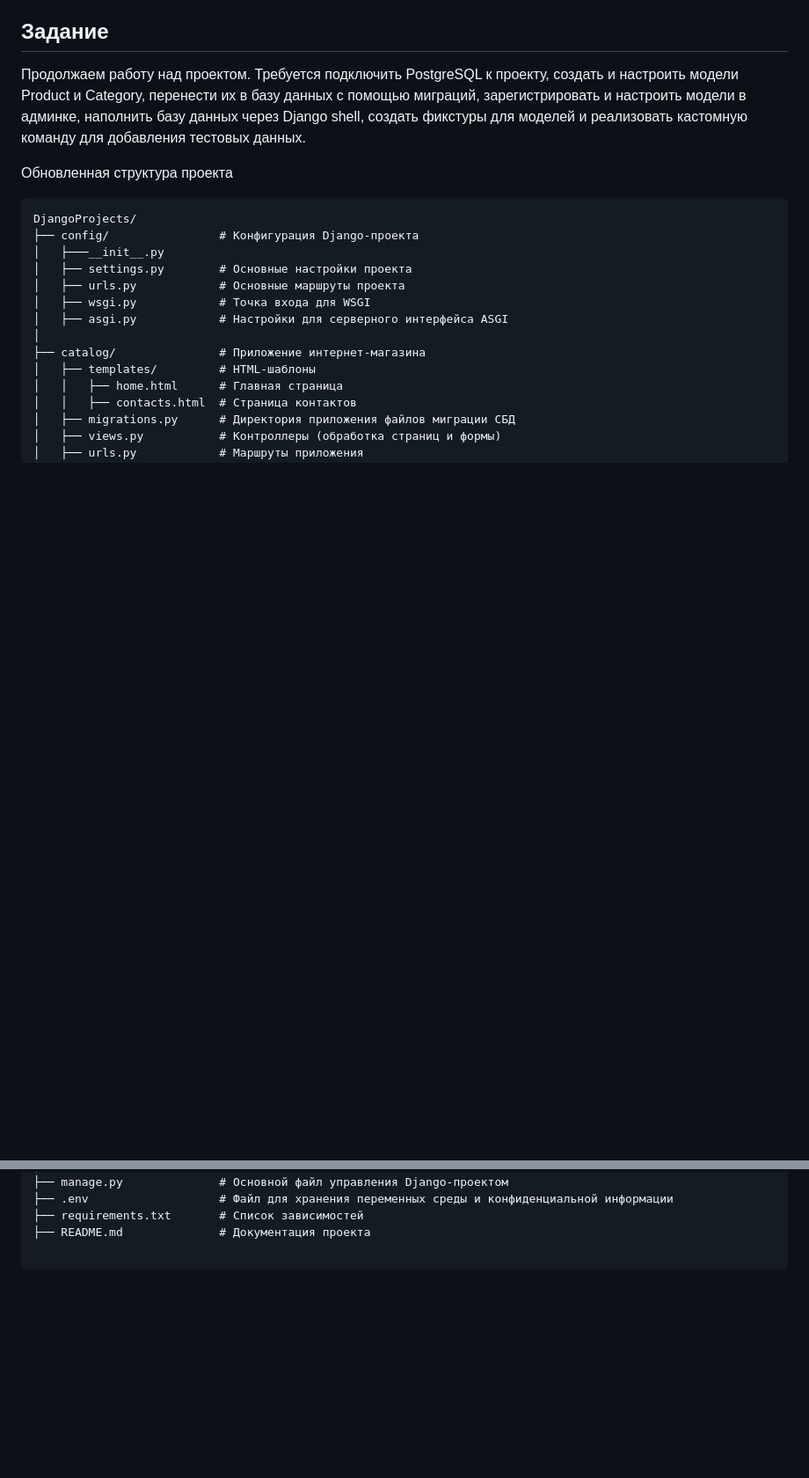
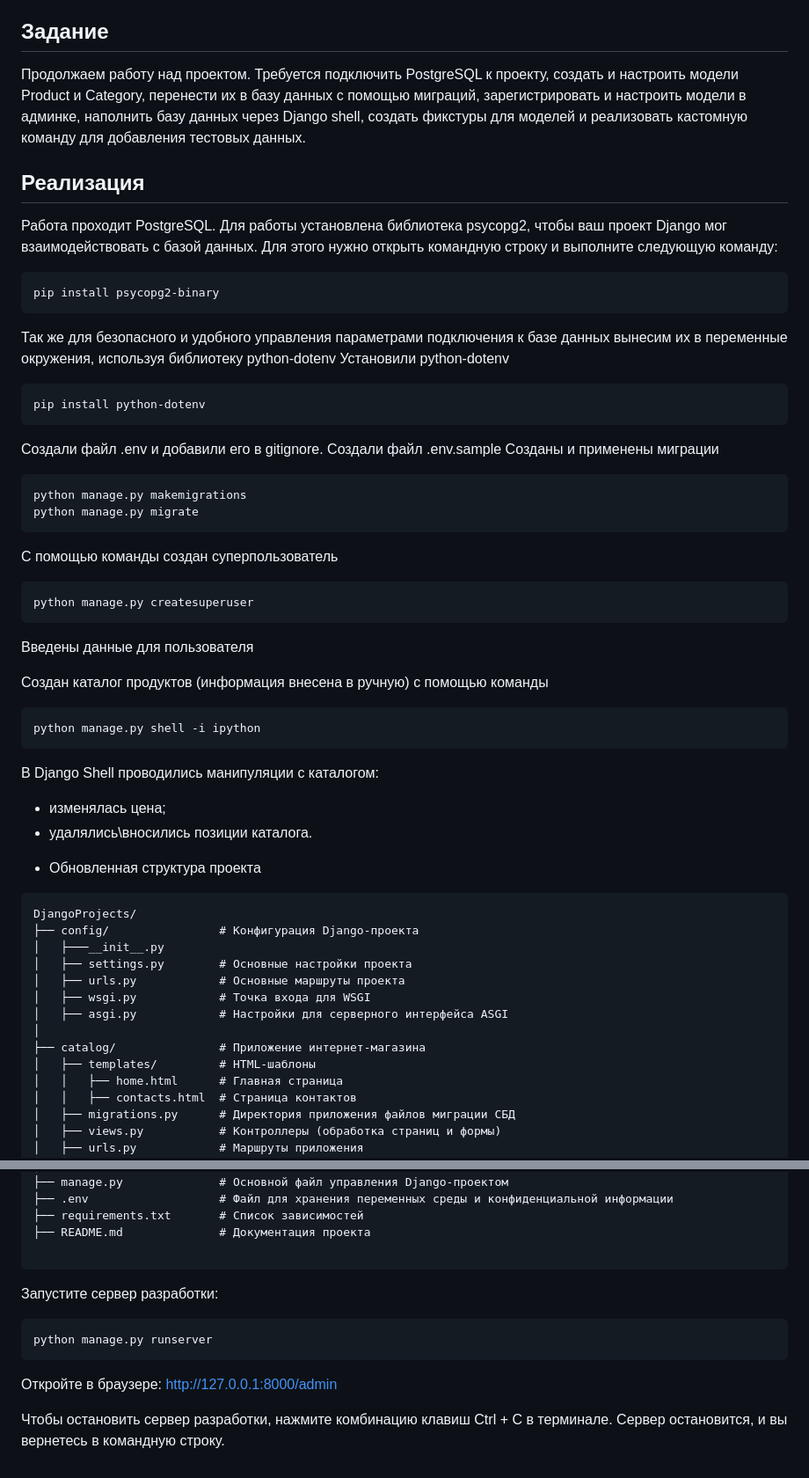
Before and after one commit to natalybalandina/DjangoProject1, a Markdown page: README.md, 2 parts joined by grey strips. Shown: that part at 88% size. Rendered like a GitHub page; blank space fills up the shorter version.

````diff
--- a/README.md
+++ b/README.md
@@ -77,7 +77,42 @@ DjangoProjects/
 
 Продолжаем работу над проектом. Требуется подключить PostgreSQL к проекту, создать и настроить модели Product  и Category, перенести их в базу данных с помощью миграций, зарегистрировать и настроить модели в админке, наполнить базу данных через Django shell, создать фикстуры для моделей и реализовать кастомную команду для добавления тестовых данных.
 
-Обновленная структура проекта
+## Реализация
+
+Работа проходит PostgreSQL. Для работы установлена библиотека psycopg2, чтобы ваш проект Django мог взаимодействовать с базой данных.
+Для этого нужно открыть командную строку и выполните следующую команду:
+```
+pip install psycopg2-binary
+```
+Так же для безопасного и удобного управления параметрами подключения к базе данных вынесим их в переменные окружения, используя библиотеку python-dotenv Установили
+python-dotenv
+```
+pip install python-dotenv
+```
+Создали файл .env и добавили его в gitignore. Создали файл .env.sample
+Созданы и применены миграции
+```
+python manage.py makemigrations
+python manage.py migrate
+```
+
+С помощью команды создан суперпользователь
+```
+python manage.py createsuperuser
+```
+Введены данные для пользователя
+
+Создан каталог продуктов (информация внесена в ручную) с помощью команды
+```
+python manage.py shell -i ipython
+```
+
+В Django Shell  проводились манипуляции с каталогом:
+- изменялась цена;
+- удалялись\вносились позиции каталога.
+
+
+* Обновленная структура проекта
 ```
 DjangoProjects/
 ├── config/                # Конфигурация Django-проекта
@@ -111,3 +146,11 @@ DjangoProjects/
 ├── README.md              # Документация проекта
 
 ```
+
+Запустите сервер разработки:
+```
+python manage.py runserver
+```
+Откройте в браузере: http://127.0.0.1:8000/admin
+
+Чтобы остановить сервер разработки, нажмите комбинацию клавиш Ctrl + C  в терминале. Сервер остановится, и вы вернетесь в командную строку.
````
